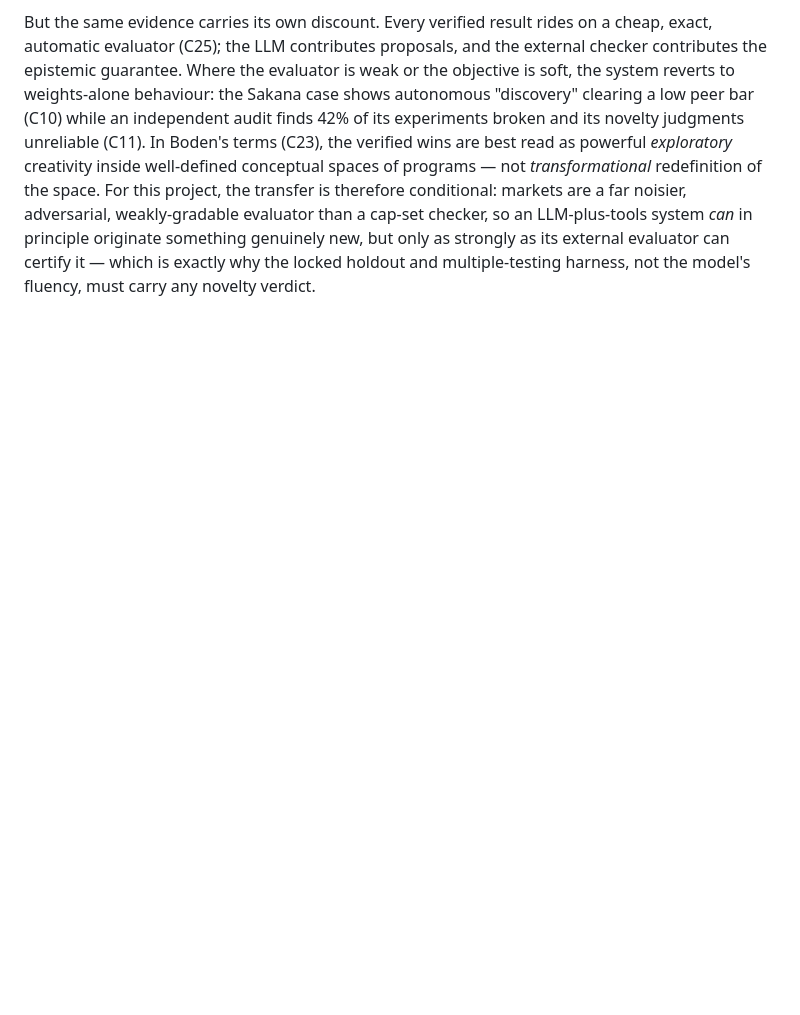
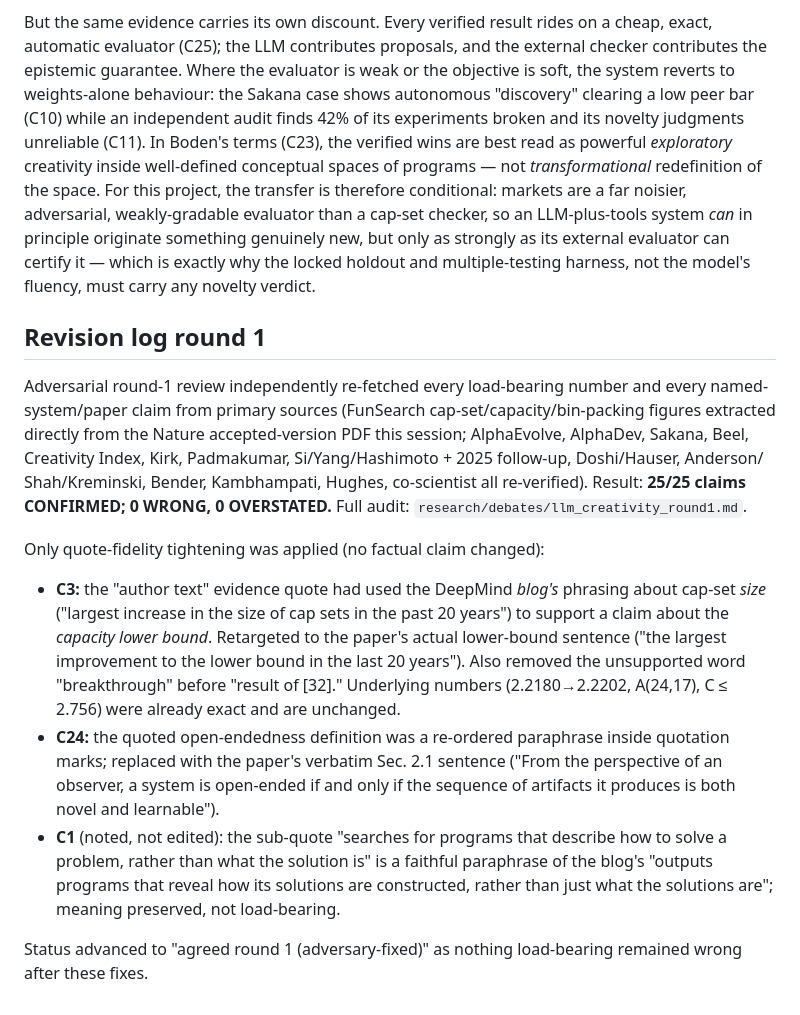
Before and after one commit to loadxf/quant, a Markdown page: research/prior_art/llm_creativity.md, the part around the change. GitHub-like rendering; blank space fills up the shorter version.

Commit message:
Phase A complete: llm_creativity verified 25/25 (adversary-fixed, agreed)
Co-Authored-By: Claude Fable 5 <noreply@anthropic.com>
Claude-Session: https://claude.ai/code/session_01XEYNVq8Qchk4cWZuz14ax5

```diff
--- a/research/prior_art/llm_creativity.md
+++ b/research/prior_art/llm_creativity.md
@@ -310,3 +310,31 @@ far noisier, adversarial, weakly-gradable evaluator than a cap-set checker, so a
 system *can* in principle originate something genuinely new, but only as strongly as its external
 evaluator can certify it — which is exactly why the locked holdout and multiple-testing harness,
 not the model's fluency, must carry any novelty verdict.
+
+## Revision log round 1
+
+Adversarial round-1 review independently re-fetched every load-bearing number and every named-
+system/paper claim from primary sources (FunSearch cap-set/capacity/bin-packing figures extracted
+directly from the Nature accepted-version PDF this session; AlphaEvolve, AlphaDev, Sakana, Beel,
+Creativity Index, Kirk, Padmakumar, Si/Yang/Hashimoto + 2025 follow-up, Doshi/Hauser, Anderson/
+Shah/Kreminski, Bender, Kambhampati, Hughes, co-scientist all re-verified). Result: **25/25 claims
+CONFIRMED; 0 WRONG, 0 OVERSTATED.** Full audit: `research/debates/llm_creativity_round1.md`.
+
+Only quote-fidelity tightening was applied (no factual claim changed):
+- **C3:** the "author text" evidence quote had used the DeepMind *blog's* phrasing about cap-set
+  *size* ("largest increase in the size of cap sets in the past 20 years") to support a claim about
+  the *capacity lower bound*. Retargeted to the paper's actual lower-bound sentence ("the largest
+  improvement to the lower bound in the last 20 years"). Also removed the unsupported word
+  "breakthrough" before "result of [32]." Underlying numbers (2.2180→2.2202, A(24,17), C ≤ 2.756)
+  were already exact and are unchanged.
+- **C24:** the quoted open-endedness definition was a re-ordered paraphrase inside quotation marks;
+  replaced with the paper's verbatim Sec. 2.1 sentence ("From the perspective of an observer, a
+  system is open-ended if and only if the sequence of artifacts it produces is both novel and
+  learnable").
+- **C1** (noted, not edited): the sub-quote "searches for programs that describe how to solve a
+  problem, rather than what the solution is" is a faithful paraphrase of the blog's "outputs
+  programs that reveal how its solutions are constructed, rather than just what the solutions are";
+  meaning preserved, not load-bearing.
+
+Status advanced to "agreed round 1 (adversary-fixed)" as nothing load-bearing remained wrong after
+these fixes.
```
